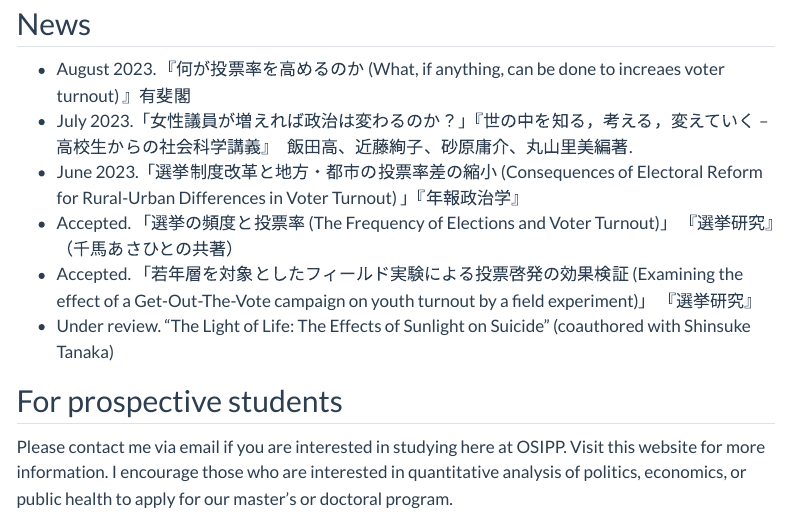
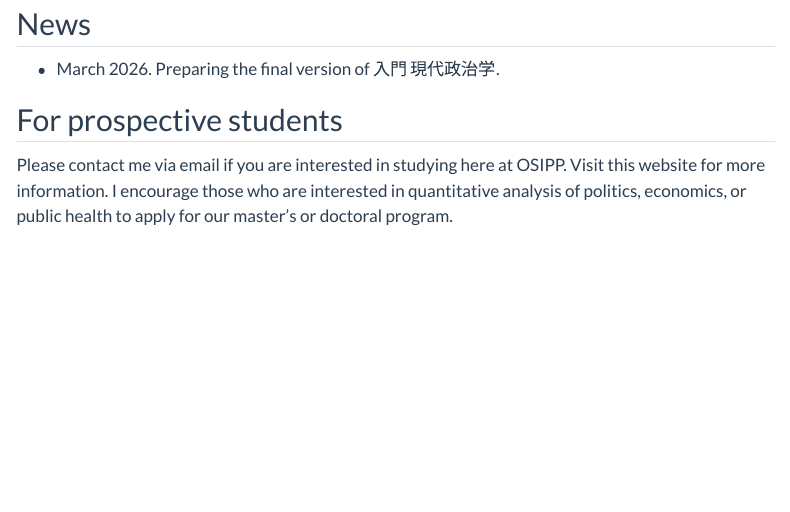
Before and after one commit to tematsubayashi/tematsubayashi.github.io, a Quarto document (index.qmd): the page in a window 1100 px wide, from 300 px down. Rendered offline with R 4.5, knitr and Pandoc in place of Quarto, with nearby package versions; menus at the side of the page are left out.

Commit message:
index.qmdを更新

```diff
--- a/index.qmd
+++ b/index.qmd
@@ -10,12 +10,7 @@ I am professor of Osaka School of International Public Policy ([OSIPP](http://ww
 
 ## News
 
--   August 2023. 『何が投票率を高めるのか (What, if anything, can be done to increaes voter turnout) 』有斐閣
--   July 2023.「女性議員が増えれば政治は変わるのか？」『世の中を知る，考える，変えていく -- 高校生からの社会科学講義』　飯田高、近藤絢子、砂原庸介、丸山里美編著.
--   June 2023.「選挙制度改革と地方・都市の投票率差の縮小 (Consequences of Electoral Reform for Rural-Urban Differences in Voter Turnout) 」『年報政治学』
--   Accepted. 「選挙の頻度と投票率 (The Frequency of Elections and Voter Turnout)」 『選挙研究』（千馬あさひとの共著）
--   Accepted. 「若年層を対象としたフィールド実験による投票啓発の効果検証 (Examining the effect of a Get-Out-The-Vote campaign on youth turnout by a field experiment)」 『選挙研究』
--   Under review. "The Light of Life: The Effects of Sunlight on Suicide" (coauthored with Shinsuke Tanaka)
+-   March 2026. Preparing the final version of 入門 現代政治学.
 
 ## For prospective students
 
```
Also changed, not shown: docs/search.json, 1 other file.
